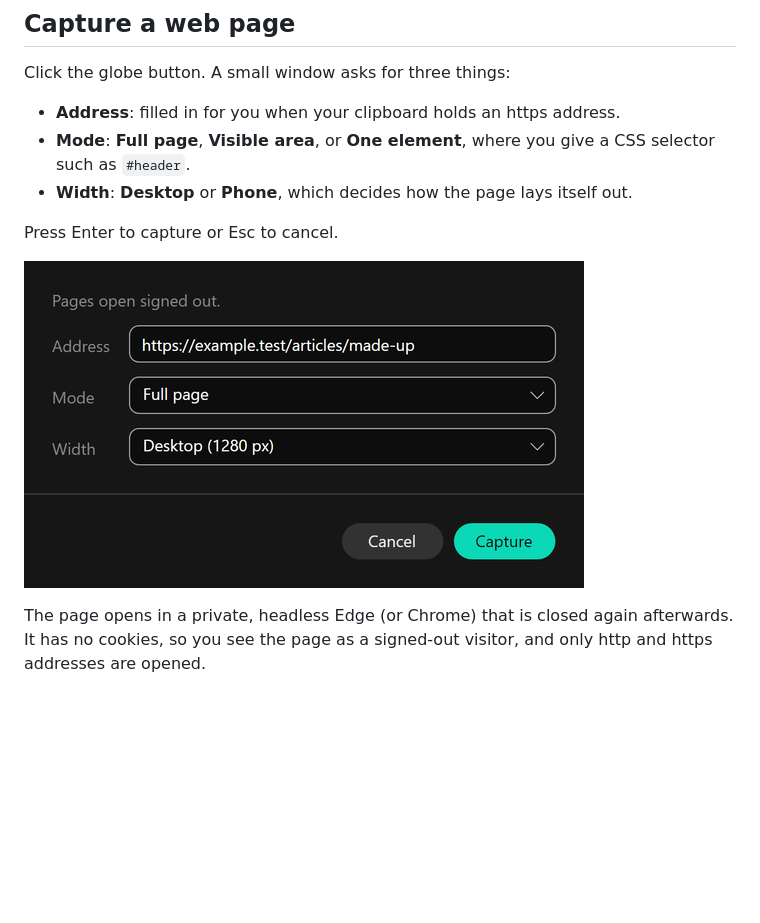
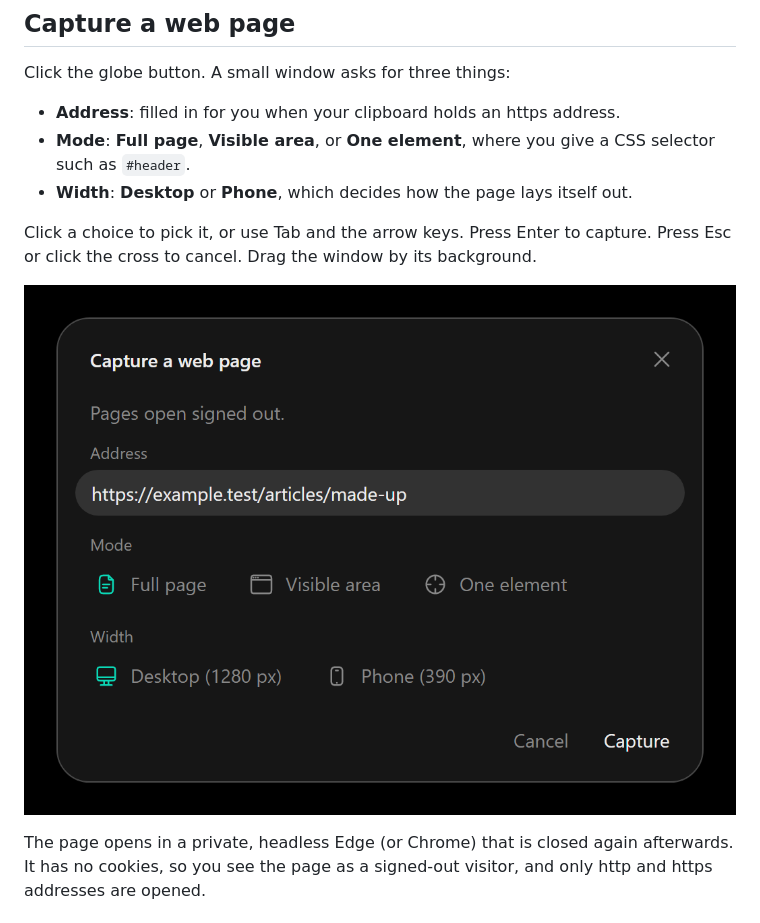
Before and after one commit to NoMercyLabs/nomercy-share, a Markdown page: README.md, the part around the change. Rendered like a GitHub page; pictures changed too: docs/images/web-page-capture.png; blank space fills up the shorter version.

```diff
--- a/README.md
+++ b/README.md
@@ -88,9 +88,9 @@ Click the globe button. A small window asks for three things:
 - **Mode**: **Full page**, **Visible area**, or **One element**, where you give a CSS selector such as `#header`.
 - **Width**: **Desktop** or **Phone**, which decides how the page lays itself out.
 
-Press Enter to capture or Esc to cancel.
+Click a choice to pick it, or use Tab and the arrow keys. Press Enter to capture. Press Esc or click the cross to cancel. Drag the window by its background.
 
-![The Capture a web page window: Address https://example.test/articles/made-up, Mode Full page, Width Desktop, with Cancel and Capture buttons.](docs/images/web-page-capture.png)
+![The Capture a web page window: a title with a cross, the address https://example.test/articles/made-up, a row of Mode choices with Full page picked, a row of Width choices with Desktop picked, and Cancel and Capture.](docs/images/web-page-capture.png)
 
 The page opens in a private, headless Edge (or Chrome) that is closed again afterwards. It has no cookies, so you see the page as a signed-out visitor, and only http and https addresses are opened.
 
```
Also changed, not shown: 8 other files.
